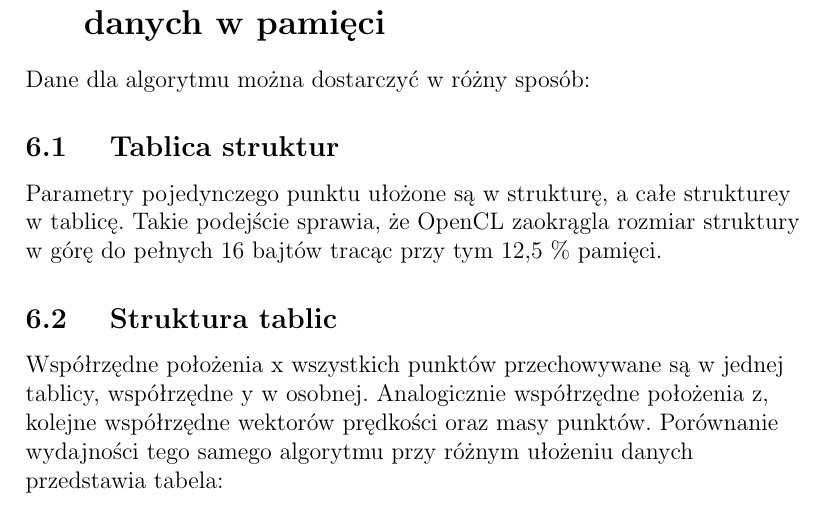
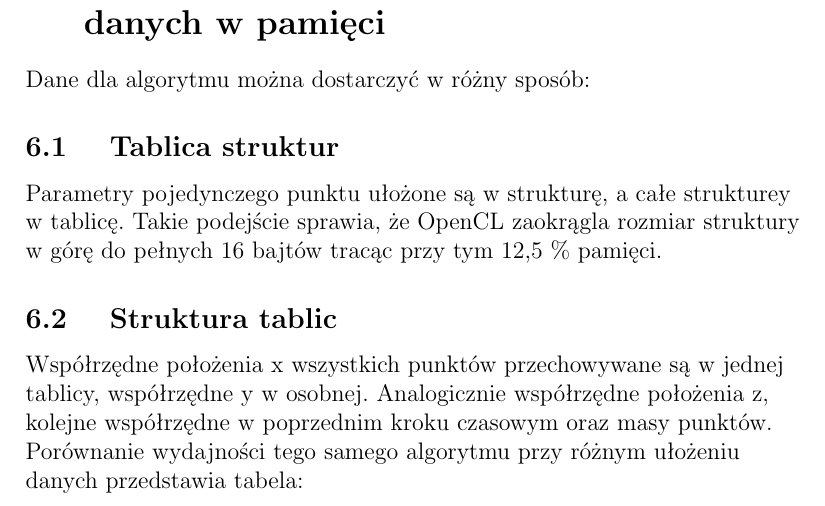
Before and after one commit to winiarz/magisterka-tekst, a LaTeX document (magisterka.tex, which reads Rozdzial_4/rozdzial4.tex): part of page 8 of 9, cut so that both start at the same text. Compiled offline with pdfLaTeX.

Commit message:
poprawienie błędu

```diff
--- a/Rozdzial_4/rozdzial4.tex
+++ b/Rozdzial_4/rozdzial4.tex
@@ -4,7 +4,7 @@ Dane dla algorytmu można dostarczyć w różny sposób:
 \subsection { Tablica struktur }
 Parametry pojedynczego punktu ułożone są w strukturę, a całe strukturey w tablicę. Takie podejście sprawia, że OpenCL zaokrągla rozmiar struktury w górę do pełnych 16 bajtów tracąc przy tym 12,5 \% pamięci.
 \subsection { Struktura tablic }
-Współrzędne położenia x wszystkich punktów przechowywane są w jednej tablicy, współrzędne y w osobnej. Analogicznie współrzędne położenia z, kolejne współrzędne wektorów prędkości oraz masy punktów.
+Współrzędne położenia x wszystkich punktów przechowywane są w jednej tablicy, współrzędne y w osobnej. Analogicznie współrzędne położenia z, kolejne współrzędne w poprzednim kroku czasowym oraz masy punktów.
 Porównanie wydajności tego samego algorytmu przy różnym ułożeniu danych przedstawia tabela:
 
 \subsection {Wykorzystanie operacji wektorowych}
```
